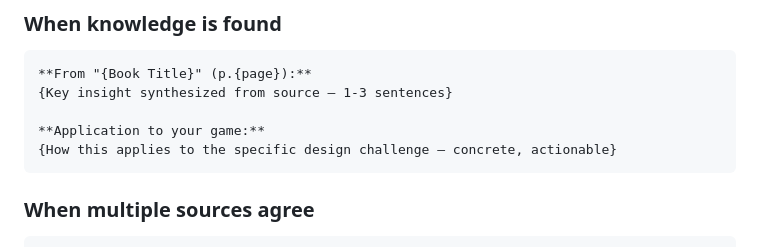
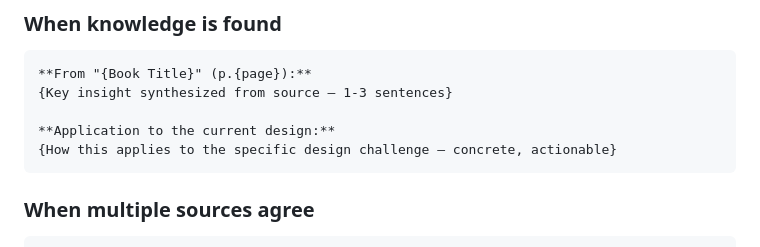
Before and after one commit to nguyentamdat/agent-concept, a Markdown page: skills/game-knowledge/SKILL.md, the part around the change. GitHub-like rendering.

````diff
--- a/skills/game-knowledge/SKILL.md
+++ b/skills/game-knowledge/SKILL.md
@@ -161,7 +161,7 @@ knowledge_search("battle pass subscription model")
 **From "{Book Title}" (p.{page}):**
 {Key insight synthesized from source — 1-3 sentences}
 
-**Application to your game:**
+**Application to the current design:**
 {How this applies to the specific design challenge — concrete, actionable}
 ```
 
````
Also changed, not shown: skills/game-concept-design/SKILL.md (+35 -33 lines).
